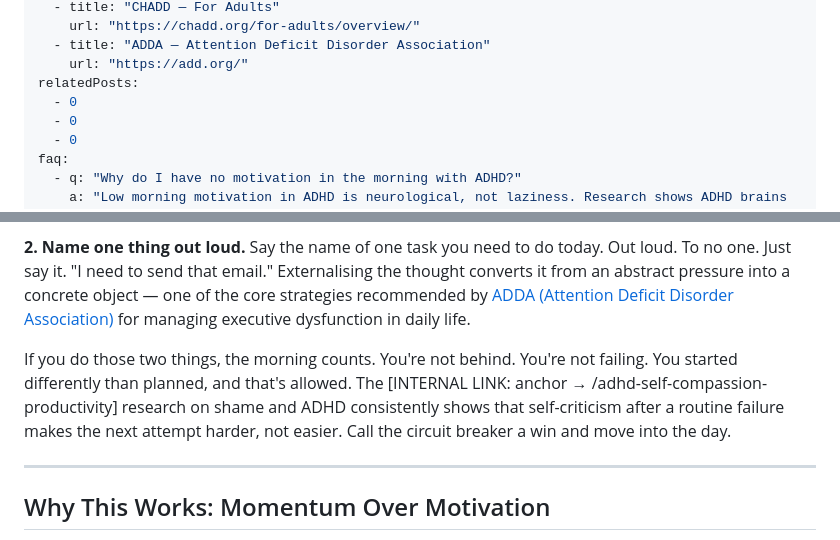
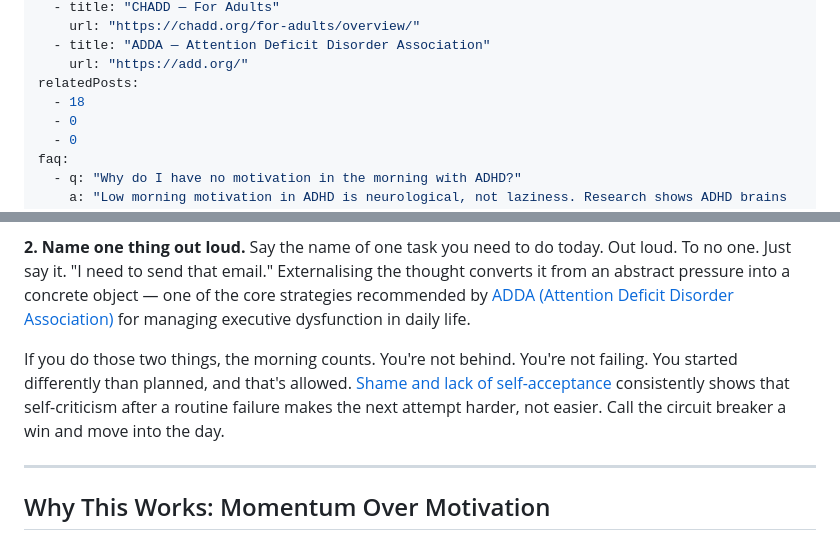
Before and after one commit to mintzelim/do-the-thing-tech, a Markdown page: blog/19-adhd-morning-routine-no-motivation-1.md, 2 parts joined by grey strips. GitHub-like rendering.

```diff
--- a/blog/19-adhd-morning-routine-no-motivation-1.md
+++ b/blog/19-adhd-morning-routine-no-motivation-1.md
@@ -27,7 +27,7 @@ sources:
   - title: "ADDA — Attention Deficit Disorder Association"
     url: "https://add.org/"
 relatedPosts:
-  - 0
+  - 18
   - 0
   - 0
 faq:
@@ -184,7 +184,7 @@ Two actions. That's it.
 
 **2. Name one thing out loud.** Say the name of one task you need to do today. Out loud. To no one. Just say it. "I need to send that email." Externalising the thought converts it from an abstract pressure into a concrete object — one of the core strategies recommended by [ADDA (Attention Deficit Disorder Association)](https://add.org/) for managing executive dysfunction in daily life.
 
-If you do those two things, the morning counts. You're not behind. You're not failing. You started differently than planned, and that's allowed. The [INTERNAL LINK: anchor → /adhd-self-compassion-productivity] research on shame and ADHD consistently shows that self-criticism after a routine failure makes the next attempt harder, not easier. Call the circuit breaker a win and move into the day.
+If you do those two things, the morning counts. You're not behind. You're not failing. You started differently than planned, and that's allowed. [Shame and lack of self-acceptance](https://dothething.tech/blog/one-task-is-enough-simple-self-acceptance) consistently shows that self-criticism after a routine failure makes the next attempt harder, not easier. Call the circuit breaker a win and move into the day.
 
 ---
 
```
